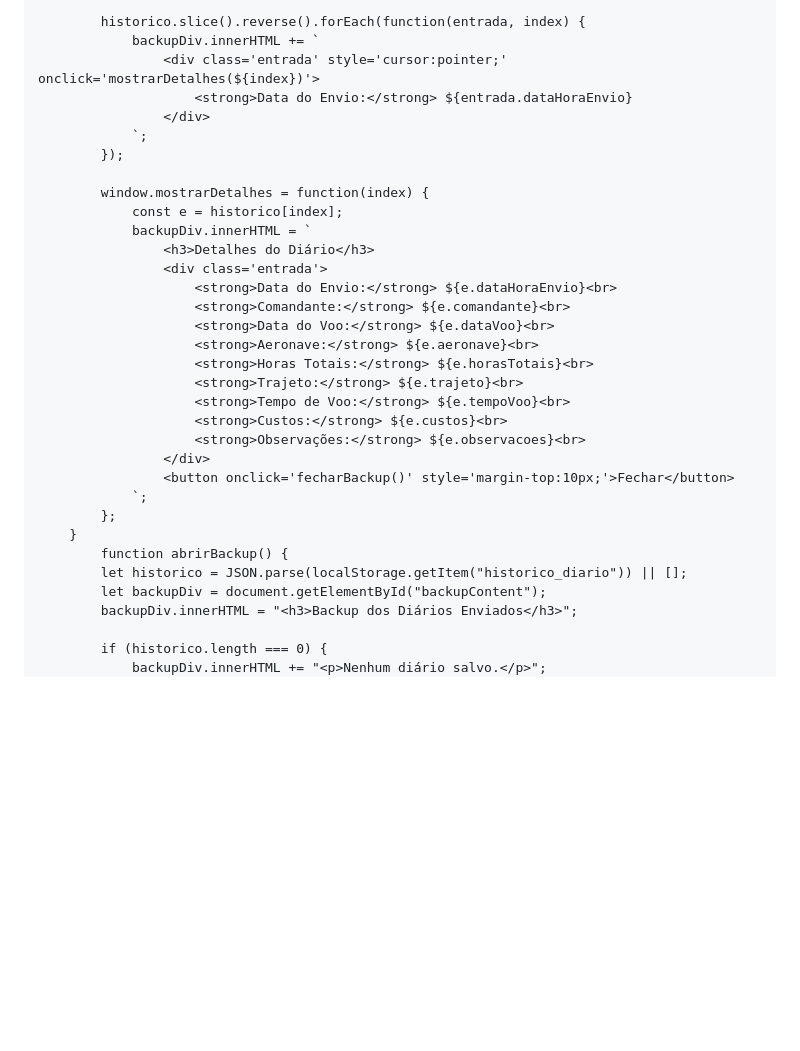
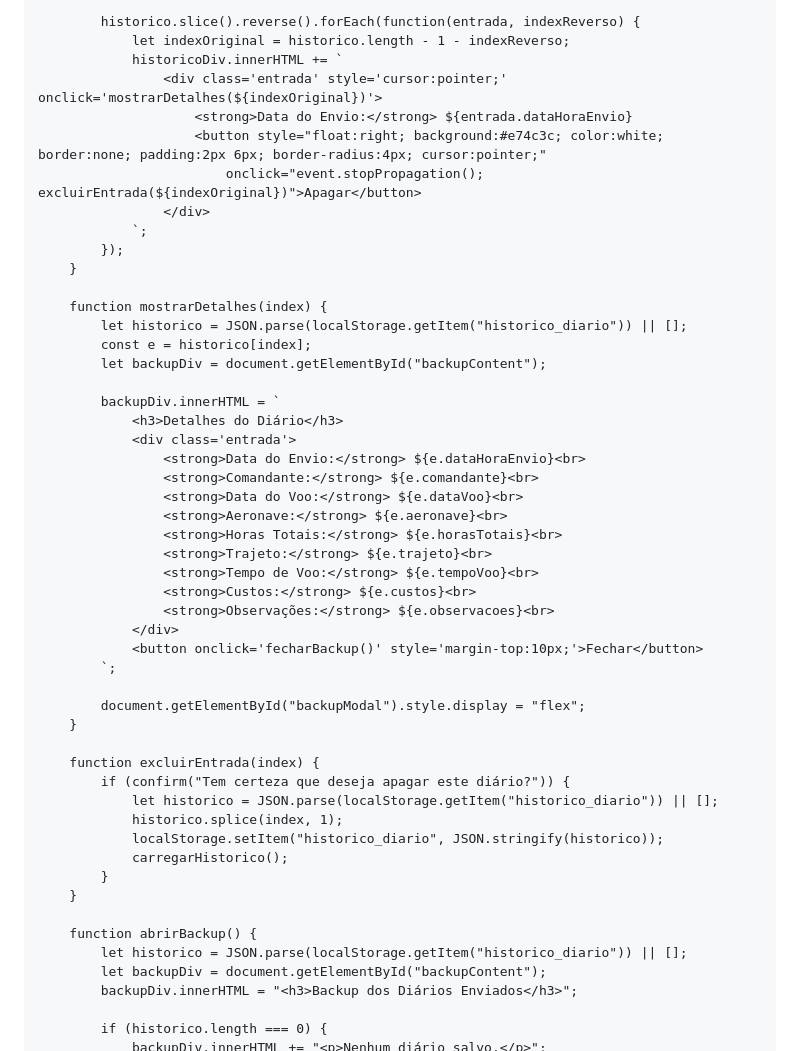
Before and after one commit to RioFly/Central-RioFly, a Markdown page: README.md, the part around the change printed below. Drawn GitHub-style; blank space fills up the shorter version.

```diff
--- a/README.md
+++ b/README.md
@@ -77,7 +78,7 @@
             padding: 10px;
             border-radius: 5px;
         }
-</style>
+    </style>
     <script>
         document.addEventListener("DOMContentLoaded", function() {
             carregarHistorico();
@@ -121,34 +122,52 @@
                 return;
             }
 
-            historico.slice().reverse().forEach(function(entrada, index) {
-                backupDiv.innerHTML += `
-                    <div class='entrada' style='cursor:pointer;' onclick='mostrarDetalhes(${index})'>
+            historico.slice().reverse().forEach(function(entrada, indexReverso) {
+                let indexOriginal = historico.length - 1 - indexReverso;
+                historicoDiv.innerHTML += `
+                    <div class='entrada' style='cursor:pointer;' onclick='mostrarDetalhes(${indexOriginal})'>
                         <strong>Data do Envio:</strong> ${entrada.dataHoraEnvio}
+                        <button style="float:right; background:#e74c3c; color:white; border:none; padding:2px 6px; border-radius:4px; cursor:pointer;"
+                            onclick="event.stopPropagation(); excluirEntrada(${indexOriginal})">Apagar</button>
                     </div>
                 `;
             });
+        }
 
-            window.mostrarDetalhes = function(index) {
-                const e = historico[index];
-                backupDiv.innerHTML = `
-                    <h3>Detalhes do Diário</h3>
-                    <div class='entrada'>
-                        <strong>Data do Envio:</strong> ${e.dataHoraEnvio}<br>
-                        <strong>Comandante:</strong> ${e.comandante}<br>
-                        <strong>Data do Voo:</strong> ${e.dataVoo}<br>
-                        <strong>Aeronave:</strong> ${e.aeronave}<br>
-                        <strong>Horas Totais:</strong> ${e.horasTotais}<br>
-                        <strong>Trajeto:</strong> ${e.trajeto}<br>
-                        <strong>Tempo de Voo:</strong> ${e.tempoVoo}<br>
-                        <strong>Custos:</strong> ${e.custos}<br>
-                        <strong>Observações:</strong> ${e.observacoes}<br>
-                    </div>
-                    <button onclick='fecharBackup()' style='margin-top:10px;'>Fechar</button>
-                `;
-            };
+        function mostrarDetalhes(index) {
+            let historico = JSON.parse(localStorage.getItem("historico_diario")) || [];
+            const e = historico[index];
+            let backupDiv = document.getElementById("backupContent");
+
+            backupDiv.innerHTML = `
+                <h3>Detalhes do Diário</h3>
+                <div class='entrada'>
+                    <strong>Data do Envio:</strong> ${e.dataHoraEnvio}<br>
+                    <strong>Comandante:</strong> ${e.comandante}<br>
+                    <strong>Data do Voo:</strong> ${e.dataVoo}<br>
+                    <strong>Aeronave:</strong> ${e.aeronave}<br>
+                    <strong>Horas Totais:</strong> ${e.horasTotais}<br>
+                    <strong>Trajeto:</strong> ${e.trajeto}<br>
+                    <strong>Tempo de Voo:</strong> ${e.tempoVoo}<br>
+                    <strong>Custos:</strong> ${e.custos}<br>
+                    <strong>Observações:</strong> ${e.observacoes}<br>
+                </div>
+                <button onclick='fecharBackup()' style='margin-top:10px;'>Fechar</button>
+            `;
+
+            document.getElementById("backupModal").style.display = "flex";
         }
-            function abrirBackup() {
+
+        function excluirEntrada(index) {
+            if (confirm("Tem certeza que deseja apagar este diário?")) {
+                let historico = JSON.parse(localStorage.getItem("historico_diario")) || [];
+                historico.splice(index, 1);
+                localStorage.setItem("historico_diario", JSON.stringify(historico));
+                carregarHistorico();
+            }
+        }
+
+        function abrirBackup() {
             let historico = JSON.parse(localStorage.getItem("historico_diario")) || [];
             let backupDiv = document.getElementById("backupContent");
             backupDiv.innerHTML = "<h3>Backup dos Diários Enviados</h3>";
```
Also changed, not shown: other parts of README.md (+7 -7 lines).
